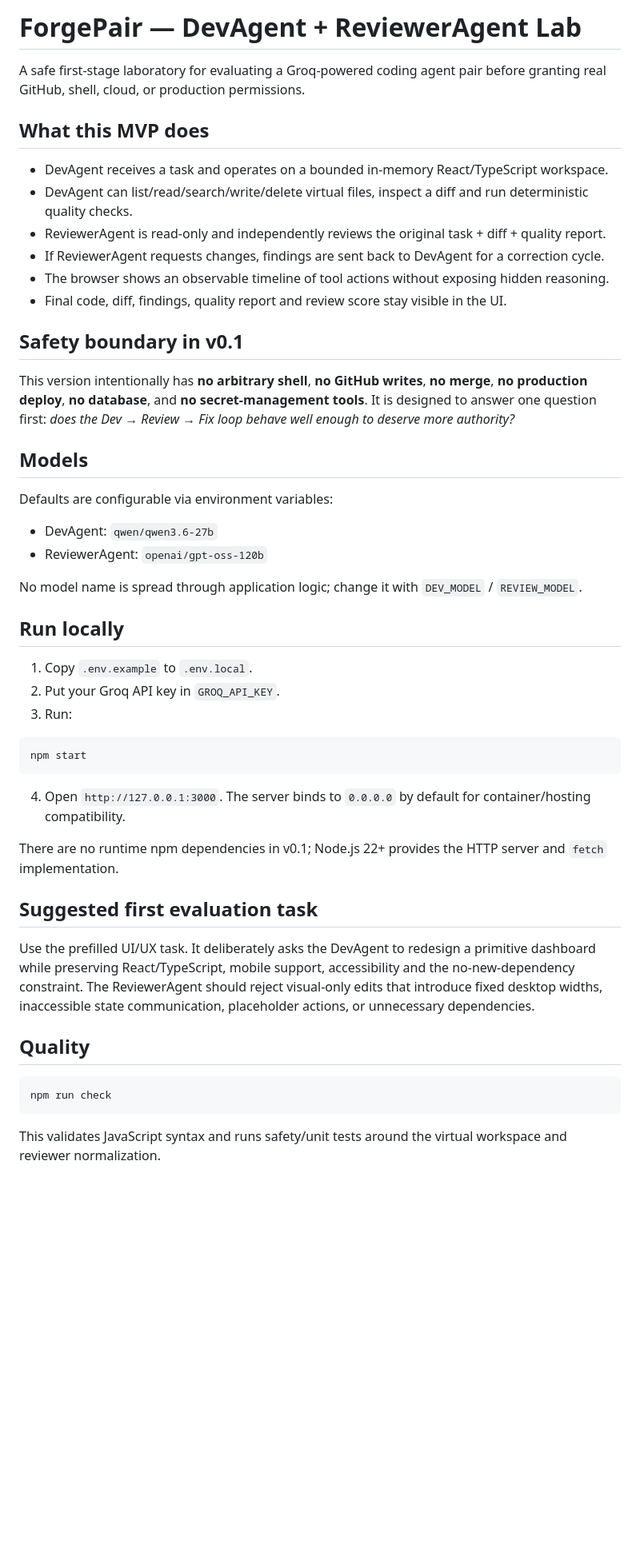
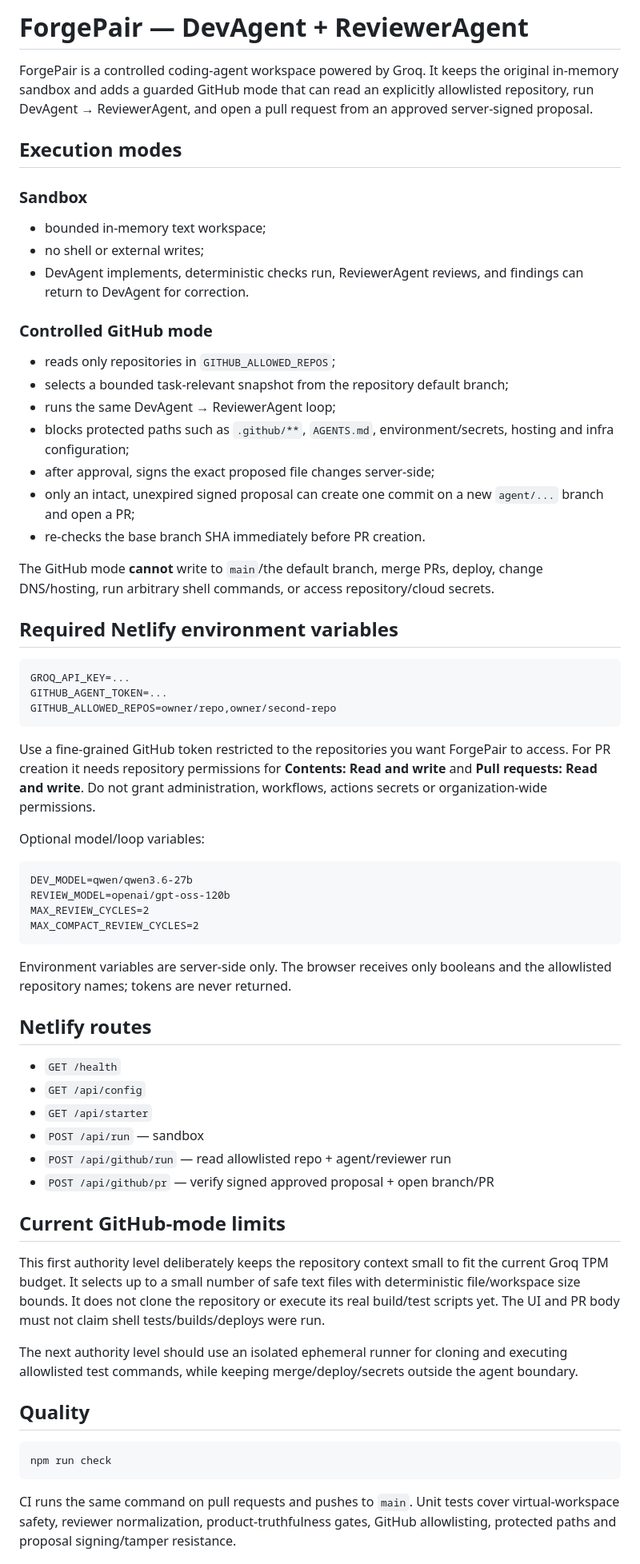
Before and after one commit to bfrpaulondev/dev-agent-lab, a Markdown page: README.md, the part around one of its changes. Shown at 80% size. GitHub-like rendering; blank space fills up the shorter version.

Commit message:
docs: document controlled GitHub PR flow

````diff
--- a/README.md
+++ b/README.md
@@ -1,46 +1,62 @@
-# ForgePair — DevAgent + ReviewerAgent Lab
+# ForgePair — DevAgent + ReviewerAgent
 
-A safe first-stage laboratory for evaluating a Groq-powered coding agent pair before granting real GitHub, shell, cloud, or production permissions.
+ForgePair is a controlled coding-agent workspace powered by Groq. It keeps the original in-memory sandbox and adds a guarded GitHub mode that can read an explicitly allowlisted repository, run DevAgent → ReviewerAgent, and open a pull request from an approved server-signed proposal.
 
-## What this MVP does
+## Execution modes
 
-- DevAgent receives a task and operates on a bounded in-memory React/TypeScript workspace.
-- DevAgent can list/read/search/write/delete virtual files, inspect a diff and run deterministic quality checks.
-- ReviewerAgent is read-only and independently reviews the original task + diff + quality report.
-- If ReviewerAgent requests changes, findings are sent back to DevAgent for a correction cycle.
-- The browser shows an observable timeline of tool actions without exposing hidden reasoning.
-- Final code, diff, findings, quality report and review score stay visible in the UI.
+### Sandbox
 
-## Safety boundary in v0.1
+- bounded in-memory text workspace;
+- no shell or external writes;
+- DevAgent implements, deterministic checks run, ReviewerAgent reviews, and findings can return to DevAgent for correction.
 
-This version intentionally has **no arbitrary shell**, **no GitHub writes**, **no merge**, **no production deploy**, **no database**, and **no secret-management tools**. It is designed to answer one question first: *does the Dev → Review → Fix loop behave well enough to deserve more authority?*
+### Controlled GitHub mode
 
-## Models
+- reads only repositories in `GITHUB_ALLOWED_REPOS`;
+- selects a bounded task-relevant snapshot from the repository default branch;
+- runs the same DevAgent → ReviewerAgent loop;
+- blocks protected paths such as `.github/**`, `AGENTS.md`, environment/secrets, hosting and infra configuration;
+- after approval, signs the exact proposed file changes server-side;
+- only an intact, unexpired signed proposal can create one commit on a new `agent/...` branch and open a PR;
+- re-checks the base branch SHA immediately before PR creation.
 
-Defaults are configurable via environment variables:
+The GitHub mode **cannot** write to `main`/the default branch, merge PRs, deploy, change DNS/hosting, run arbitrary shell commands, or access repository/cloud secrets.
 
-- DevAgent: `qwen/qwen3.6-27b`
-- ReviewerAgent: `openai/gpt-oss-120b`
+## Required Netlify environment variables
 
-No model name is spread through application logic; change it with `DEV_MODEL` / `REVIEW_MODEL`.
-
-## Run locally
-
-1. Copy `.env.example` to `.env.local`.
-2. Put your Groq API key in `GROQ_API_KEY`.
-3. Run:
-
-```bash
-npm start
+```text
+GROQ_API_KEY=...
+GITHUB_AGENT_TOKEN=...
+GITHUB_ALLOWED_REPOS=owner/repo,owner/second-repo
 ```
 
-4. Open `http://127.0.0.1:3000`. The server binds to `0.0.0.0` by default for container/hosting compatibility.
+Use a fine-grained GitHub token restricted to the repositories you want ForgePair to access. For PR creation it needs repository permissions for **Contents: Read and write** and **Pull requests: Read and write**. Do not grant administration, workflows, actions secrets or organization-wide permissions.
 
-There are no runtime npm dependencies in v0.1; Node.js 22+ provides the HTTP server and `fetch` implementation.
+Optional model/loop variables:
 
-## Suggested first evaluation task
+```text
+DEV_MODEL=qwen/qwen3.6-27b
+REVIEW_MODEL=openai/gpt-oss-120b
+MAX_REVIEW_CYCLES=2
+MAX_COMPACT_REVIEW_CYCLES=2
+```
 
-Use the prefilled UI/UX task. It deliberately asks the DevAgent to redesign a primitive dashboard while preserving React/TypeScript, mobile support, accessibility and the no-new-dependency constraint. The ReviewerAgent should reject visual-only edits that introduce fixed desktop widths, inaccessible state communication, placeholder actions, or unnecessary dependencies.
+Environment variables are server-side only. The browser receives only booleans and the allowlisted repository names; tokens are never returned.
+
+## Netlify routes
+
+- `GET /health`
+- `GET /api/config`
+- `GET /api/starter`
+- `POST /api/run` — sandbox
+- `POST /api/github/run` — read allowlisted repo + agent/reviewer run
+- `POST /api/github/pr` — verify signed approved proposal + open branch/PR
+
+## Current GitHub-mode limits
+
+This first authority level deliberately keeps the repository context small to fit the current Groq TPM budget. It selects up to a small number of safe text files with deterministic file/workspace size bounds. It does not clone the repository or execute its real build/test scripts yet. The UI and PR body must not claim shell tests/builds/deploys were run.
+
+The next authority level should use an isolated ephemeral runner for cloning and executing allowlisted test commands, while keeping merge/deploy/secrets outside the agent boundary.
 
 ## Quality
 
@@ -48,5 +64,5 @@ Use the prefilled UI/UX task. It deliberately asks the DevAgent to redesign a pr
 npm run check
 ```
 
-This validates JavaScript syntax and runs safety/unit tests around the virtual workspace and reviewer normalization.
+CI runs the same command on pull requests and pushes to `main`. Unit tests cover virtual-workspace safety, reviewer normalization, product-truthfulness gates, GitHub allowlisting, protected paths and proposal signing/tamper resistance.
 
````
Also changed, not shown: other parts of README.md (+3 -39 lines).
